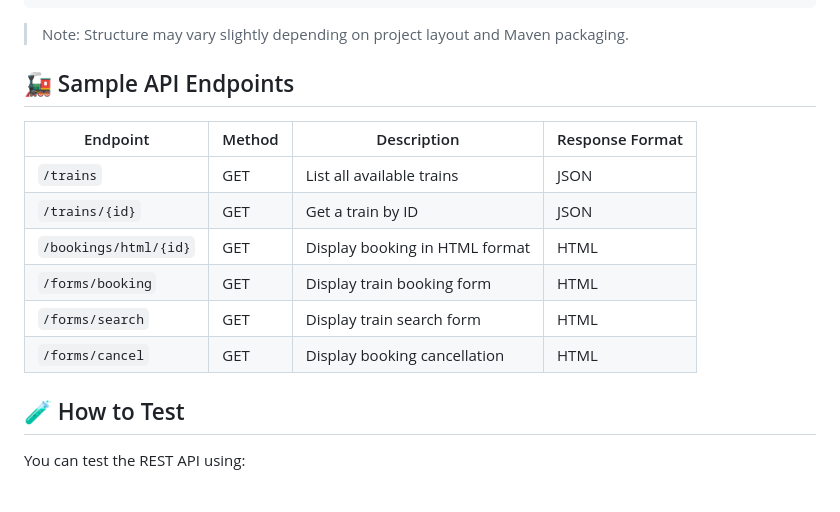
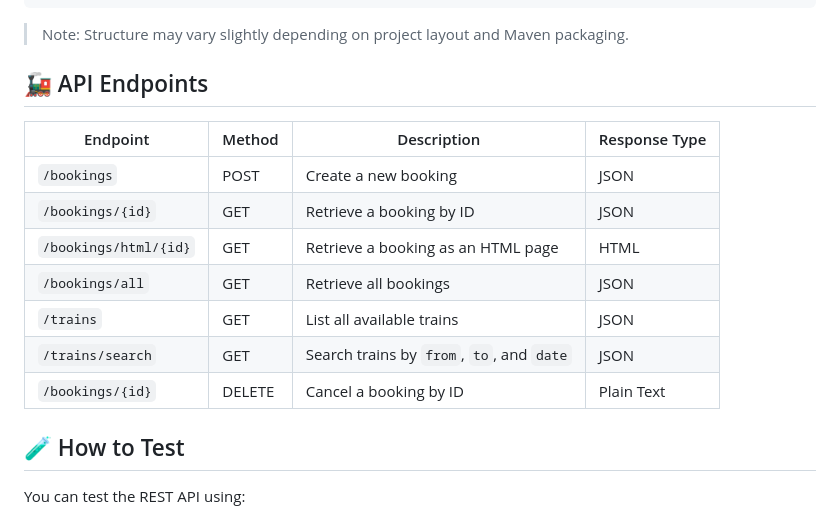
Before and after one commit to jswajsberg/PassengerTrainService, a Markdown page: README.md, the part around the change. Drawn GitHub-style.

```diff
--- a/README.md
+++ b/README.md
@@ -39,16 +39,17 @@ src/
 
 > Note: Structure may vary slightly depending on project layout and Maven packaging.
 
-## 🚂 Sample API Endpoints
+## 🚂 API Endpoints
 
-| Endpoint              | Method | Description                    | Response Format |
-|-----------------------|--------|--------------------------------|-----------------|
-| `/trains`             | GET    | List all available trains      | JSON            |
-| `/trains/{id}`        | GET    | Get a train by ID              | JSON            |
-| `/bookings/html/{id}` | GET    | Display booking in HTML format | HTML            |
-| `/forms/booking`      | GET    | Display train booking form     | HTML            |
-| `/forms/search`       | GET    | Display train search form      | HTML            |
-| `/forms/cancel`       | GET    | Display booking cancellation   | HTML            |
+| Endpoint              | Method | Description                               | Response Type |
+|-----------------------|--------|-------------------------------------------|---------------|
+| `/bookings`           | POST   | Create a new booking                      | JSON          |
+| `/bookings/{id}`      | GET    | Retrieve a booking by ID                  | JSON          |
+| `/bookings/html/{id}` | GET    | Retrieve a booking as an HTML page        | HTML          |
+| `/bookings/all`       | GET    | Retrieve all bookings                     | JSON          |
+| `/trains`             | GET    | List all available trains                 | JSON          |
+| `/trains/search`      | GET    | Search trains by `from`, `to`, and `date` | JSON          |
+| `/bookings/{id}`      | DELETE | Cancel a booking by ID                    | Plain Text    |
 
 ## 🧪 How to Test
 
```
